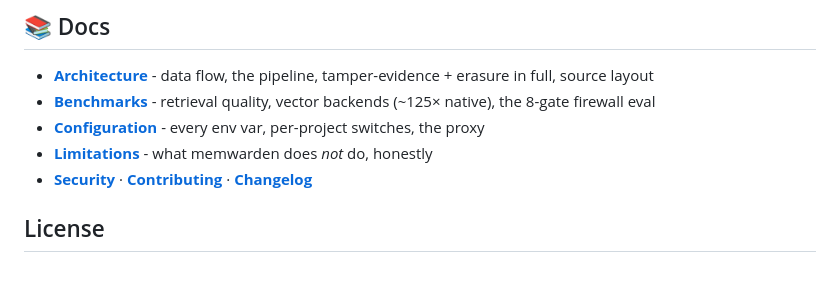
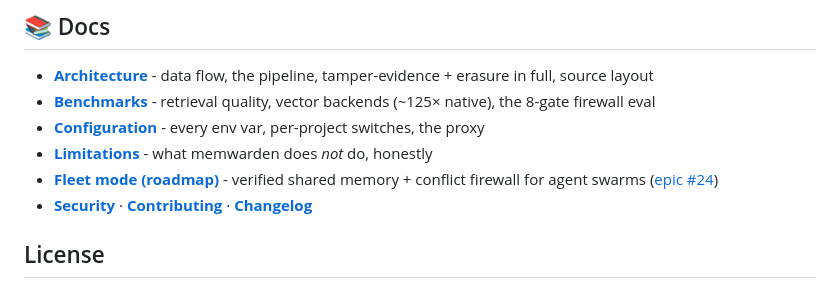
Before and after one commit to saiyam1814/memwarden, a Markdown page: README.md, the part around the change. Rendered like a GitHub page.

```diff
--- a/README.md
+++ b/README.md
@@ -169,6 +169,7 @@ verifiable-erasure model - is in **[docs/architecture.md](docs/architecture.md)*
 - **[Benchmarks](docs/benchmarks.md)** - retrieval quality, vector backends (~125× native), the 8-gate firewall eval
 - **[Configuration](docs/configuration.md)** - every env var, per-project switches, the proxy
 - **[Limitations](docs/limitations.md)** - what memwarden does *not* do, honestly
+- **[Fleet mode (roadmap)](docs/fleet-mode.md)** - verified shared memory + conflict firewall for agent swarms ([epic #24](https://github.com/saiyam1814/memwarden/issues/24))
 - **[Security](SECURITY.md)** · **[Contributing](CONTRIBUTING.md)** · **[Changelog](CHANGELOG.md)**
 
 ## License
```
Also changed, not shown: docs/fleet-mode.md (added, +97 -0 lines).
